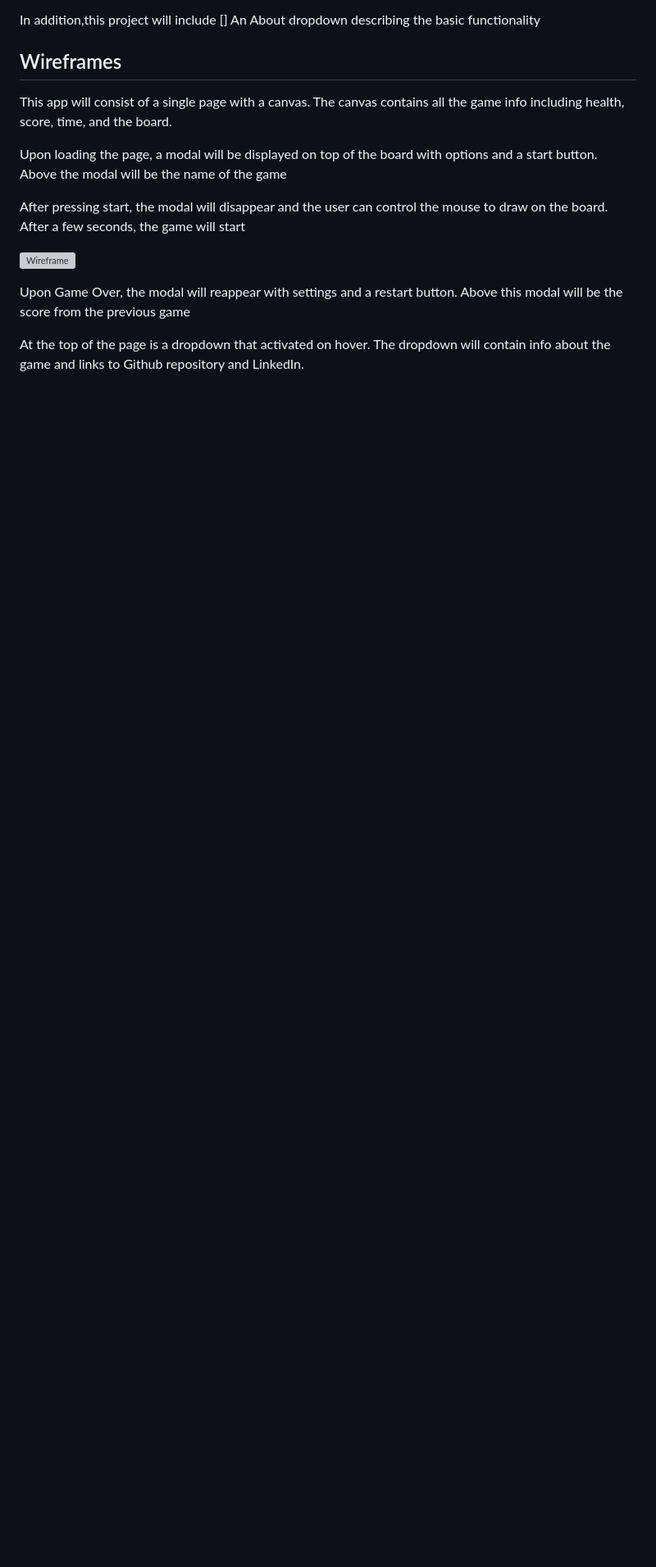
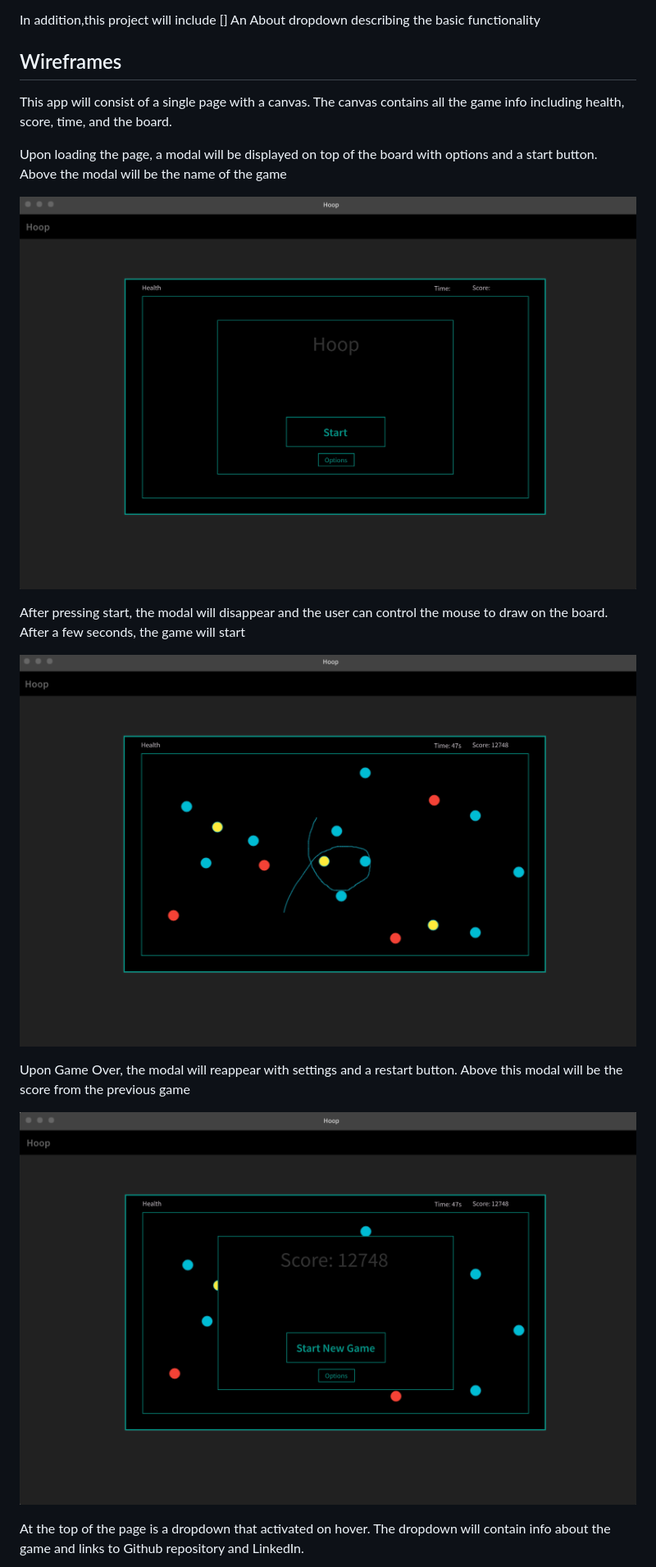
Before and after one commit to jon-dominguez94/hoop, a Markdown page: README.md, the part around one of its changes. Shown at 82% size. Drawn GitHub-style; pictures changed too: screenshots/active_game.png, screenshots/gameover.png (added), screenshots/newgame.png (added); blank space fills up the shorter version; grey boxes are pictures that could not be loaded.

Commit message:
Add wireframes

```diff
--- a/README.md
+++ b/README.md
@@ -27,10 +27,14 @@ This app will consist of a single page with a canvas. The canvas contains all th
 
 Upon loading the page, a modal will be displayed on top of the board with options and a start button. Above the modal will be the name of the game
 
+![Wireframe](./screenshots/newgame.png)
+
 After pressing start, the modal will disappear and the user can control the mouse to draw on the board. After a few seconds, the game will start
 
-![Wireframe](./screenshots/actie_game.png)
+![Wireframe](./screenshots/active_game.png)
 
 Upon Game Over, the modal will reappear with settings and a restart button. Above this modal will be the score from the previous game
 
+![Wireframe](./screenshots/gameover.png)
+
 At the top of the page is a dropdown that activated on hover. The dropdown will contain info about the game and links to Github repository and LinkedIn.
```
Also changed, not shown: other parts of README.md (+2 -0 lines), screenshots/dropdown.png (added).
